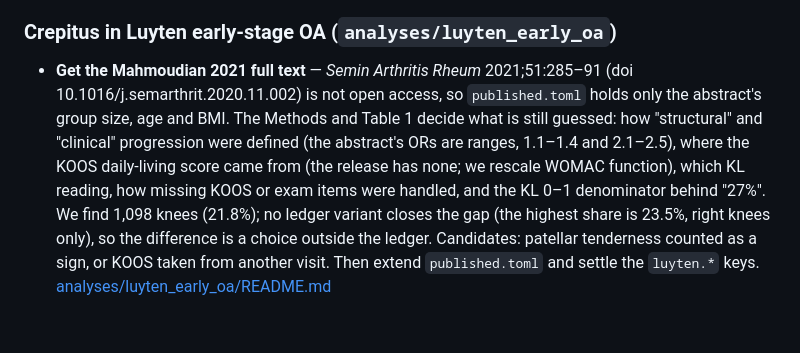
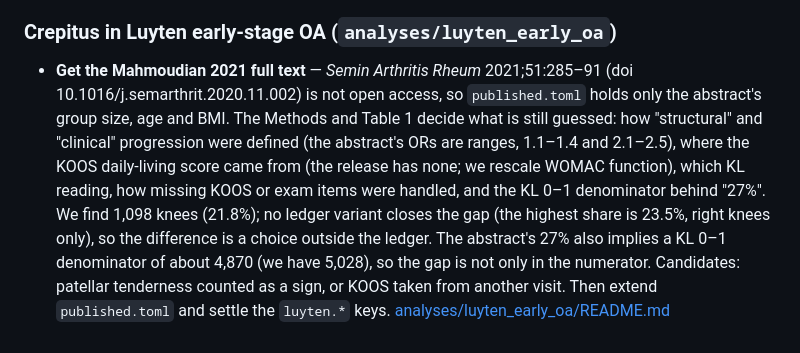
Before and after one commit to Spiewart/oai-analytics, a Markdown page: TODO.md, the part around the change. Rendered like a GitHub page; blank space fills up the shorter version.

```diff
--- a/TODO.md
+++ b/TODO.md
@@ -118,5 +118,5 @@ _Not generated yet: the `update-todo-patches` hook is not installed in this repo
 
 ### Crepitus in Luyten early-stage OA (`analyses/luyten_early_oa`)
 
-- **Get the Mahmoudian 2021 full text** — <!-- skip --> *Semin Arthritis Rheum* 2021;51:285–91 (doi 10.1016/j.semarthrit.2020.11.002) is not open access, so `published.toml` holds only the abstract's group size, age and BMI. The Methods and Table 1 decide what is still guessed: how "structural" and "clinical" progression were defined (the abstract's ORs are ranges, 1.1–1.4 and 2.1–2.5), where the KOOS daily-living score came from (the release has none; we rescale WOMAC function), which KL reading, how missing KOOS or exam items were handled, and the KL 0–1 denominator behind "27%". We find 1,098 knees (21.8%); no ledger variant closes the gap (the highest share is 23.5%, right knees only), so the difference is a choice outside the ledger. Candidates: patellar tenderness counted as a sign, or KOOS taken from another visit. Then extend `published.toml` and settle the `luyten.*` keys.
+- **Get the Mahmoudian 2021 full text** — <!-- skip --> *Semin Arthritis Rheum* 2021;51:285–91 (doi 10.1016/j.semarthrit.2020.11.002) is not open access, so `published.toml` holds only the abstract's group size, age and BMI. The Methods and Table 1 decide what is still guessed: how "structural" and "clinical" progression were defined (the abstract's ORs are ranges, 1.1–1.4 and 2.1–2.5), where the KOOS daily-living score came from (the release has none; we rescale WOMAC function), which KL reading, how missing KOOS or exam items were handled, and the KL 0–1 denominator behind "27%". We find 1,098 knees (21.8%); no ledger variant closes the gap (the highest share is 23.5%, right knees only), so the difference is a choice outside the ledger. The abstract's 27% also implies a KL 0–1 denominator of about 4,870 (we have 5,028), so the gap is not only in the numerator. Candidates: patellar tenderness counted as a sign, or KOOS taken from another visit. Then extend `published.toml` and settle the `luyten.*` keys.
   [analyses/luyten_early_oa/README.md](analyses/luyten_early_oa/README.md)
```
Also changed, not shown: analyses/luyten_early_oa/README.md (+9 -4 lines).
